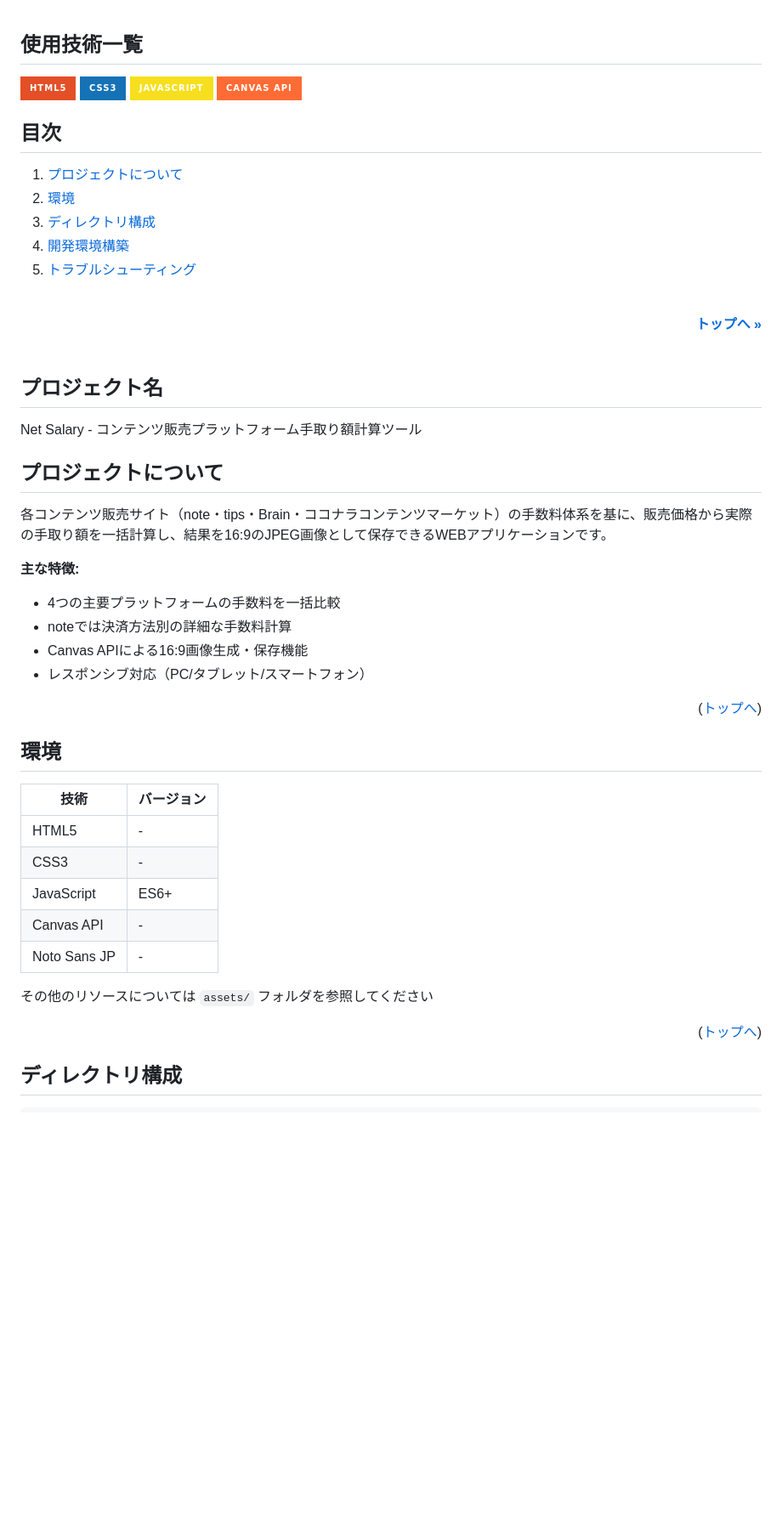
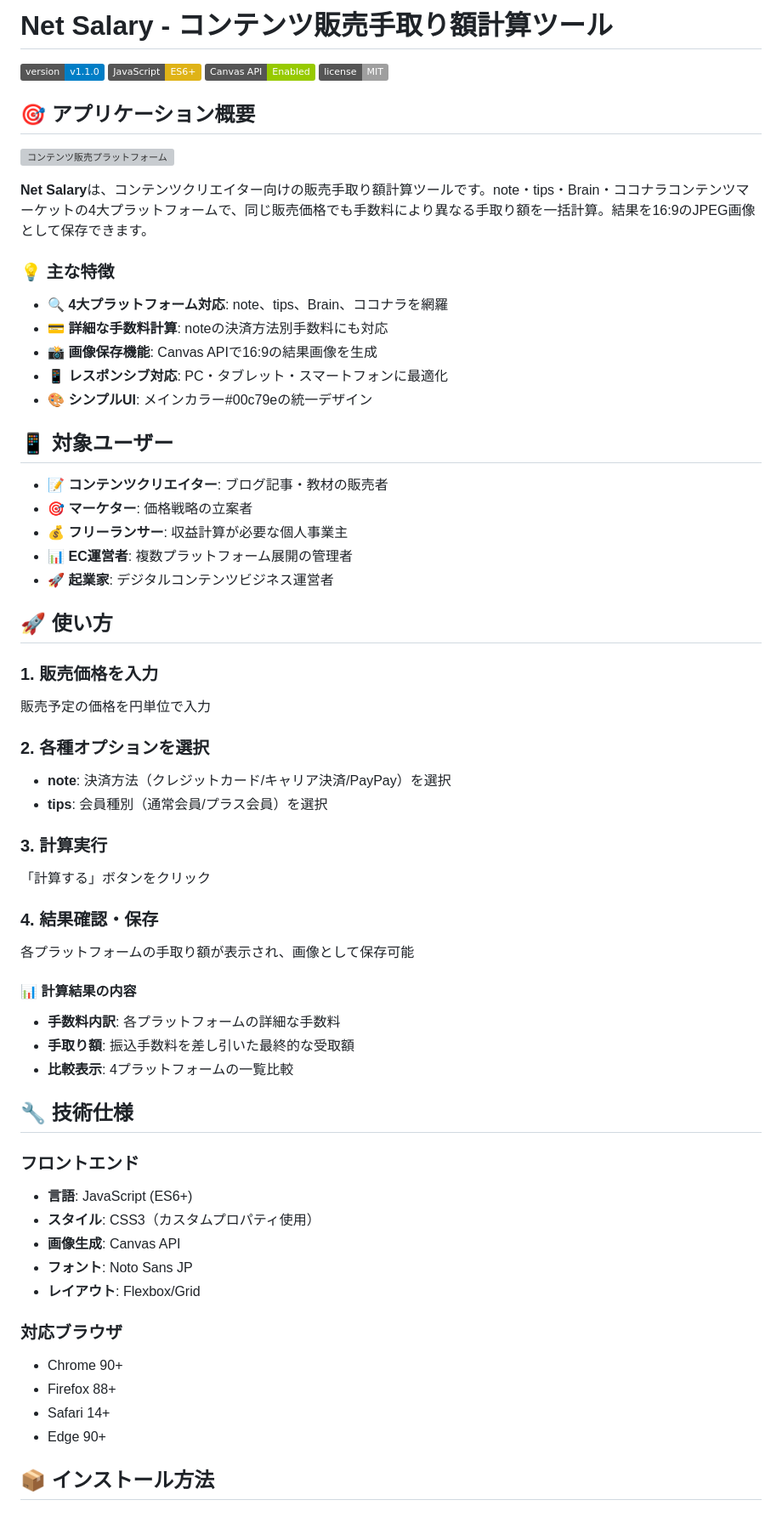
Before and after one commit to seripoyo/contens-platform-pay, a Markdown page: README.md, the part around one of its changes. Shown at 85% size. Drawn GitHub-style; badges without logos; blank space fills up the shorter version; grey boxes are pictures that could not be loaded.

```diff
--- a/README.md
+++ b/README.md
@@ -1,60 +1,65 @@
-<div id="top"></div>
+# Net Salary - コンテンツ販売手取り額計算ツール
 
-## 使用技術一覧
+![Net Salary](https://img.shields.io/badge/version-v1.1.0-blue)
+![JavaScript](https://img.shields.io/badge/JavaScript-ES6+-yellow)
+![Canvas API](https://img.shields.io/badge/Canvas%20API-Enabled-green)
+![License](https://img.shields.io/badge/license-MIT-lightgrey)
 
-<!-- シールド一覧 -->
-<p style="display: inline">
-  <img src="https://img.shields.io/badge/-Html5-E34F26.svg?logo=html5&style=for-the-badge">
-  <img src="https://img.shields.io/badge/-CSS3-1572B6.svg?logo=css3&style=for-the-badge">
-  <img src="https://img.shields.io/badge/-JavaScript-F7DF1E.svg?logo=javascript&style=for-the-badge&logoColor=black">
-  <img src="https://img.shields.io/badge/-Canvas%20API-FF6B35.svg?logo=html5&style=for-the-badge">
-</p>
+## 🎯 アプリケーション概要
+![コンテンツ販売プラットフォーム](assets/images/sample.webp)
 
-## 目次
+**Net Salary**は、コンテンツクリエイター向けの販売手取り額計算ツールです。note・tips・Brain・ココナラコンテンツマーケットの4大プラットフォームで、同じ販売価格でも手数料により異なる手取り額を一括計算。結果を16:9のJPEG画像として保存できます。
 
-1. [プロジェクトについて](#プロジェクトについて)
-2. [環境](#環境)
-3. [ディレクトリ構成](#ディレクトリ構成)
-4. [開発環境構築](#開発環境構築)
-5. [トラブルシューティング](#トラブルシューティング)
+### 💡 主な特徴
 
-<br />
-<div align="right">
-    <a href="#top"><strong>トップへ »</strong></a>
-</div>
-<br />
+- **🔍 4大プラットフォーム対応**: note、tips、Brain、ココナラを網羅
+- **💳 詳細な手数料計算**: noteの決済方法別手数料にも対応
+- **📸 画像保存機能**: Canvas APIで16:9の結果画像を生成
+- **📱 レスポンシブ対応**: PC・タブレット・スマートフォンに最適化
+- **🎨 シンプルUI**: メインカラー#00c79eの統一デザイン
 
-## プロジェクト名
+## 📱 対象ユーザー
 
-Net Salary - コンテンツ販売プラットフォーム手取り額計算ツール
+- 📝 **コンテンツクリエイター**: ブログ記事・教材の販売者
+- 🎯 **マーケター**: 価格戦略の立案者
+- 💰 **フリーランサー**: 収益計算が必要な個人事業主
+- 📊 **EC運営者**: 複数プラットフォーム展開の管理者
+- 🚀 **起業家**: デジタルコンテンツビジネス運営者
 
-## プロジェクトについて
+## 🚀 使い方
 
-各コンテンツ販売サイト（note・tips・Brain・ココナラコンテンツマーケット）の手数料体系を基に、販売価格から実際の手取り額を一括計算し、結果を16:9のJPEG画像として保存できるWEBアプリケーションです。
+### 1. 販売価格を入力
+販売予定の価格を円単位で入力
 
-**主な特徴:**
-- 4つの主要プラットフォームの手数料を一括比較
-- noteでは決済方法別の詳細な手数料計算
-- Canvas APIによる16:9画像生成・保存機能
-- レスポンシブ対応（PC/タブレット/スマートフォン）
+### 2. 各種オプションを選択
+- **note**: 決済方法（クレジットカード/キャリア決済/PayPay）を選択
+- **tips**: 会員種別（通常会員/プラス会員）を選択
 
-<p align="right">(<a href="#top">トップへ</a>)</p>
+### 3. 計算実行
+「計算する」ボタンをクリック
 
-## 環境
+### 4. 結果確認・保存
+各プラットフォームの手取り額が表示され、画像として保存可能
 
-<!-- 言語、フレームワーク、ミドルウェア、インフラの一覧とバージョンを記載 -->
+#### 📊 計算結果の内容
+- **手数料内訳**: 各プラットフォームの詳細な手数料
+- **手取り額**: 振込手数料を差し引いた最終的な受取額
+- **比較表示**: 4プラットフォームの一覧比較
 
-| 技術 | バージョン |
-| ----- | ---------- |
-| HTML5 | - |
-| CSS3 | - |
-| JavaScript | ES6+ |
-| Canvas API | - |
-| Noto Sans JP | - |
+## 🔧 技術仕様
 
-その他のリソースについては `assets/` フォルダを参照してください
+### フロントエンド
+- **言語**: JavaScript (ES6+)
+- **スタイル**: CSS3（カスタムプロパティ使用）
+- **画像生成**: Canvas API
+- **フォント**: Noto Sans JP
+- **レイアウト**: Flexbox/Grid
 
-<p align="right">(<a href="#top">トップへ</a>)</p>
+### 対応ブラウザ
+- Chrome 90+
+- Firefox 88+
+- Safari 14+
+- Edge 90+
 
-## ディレクトリ構成
+## 📦 インストール方法
 
```
Also changed, not shown: other parts of README.md (+103 -43 lines).
